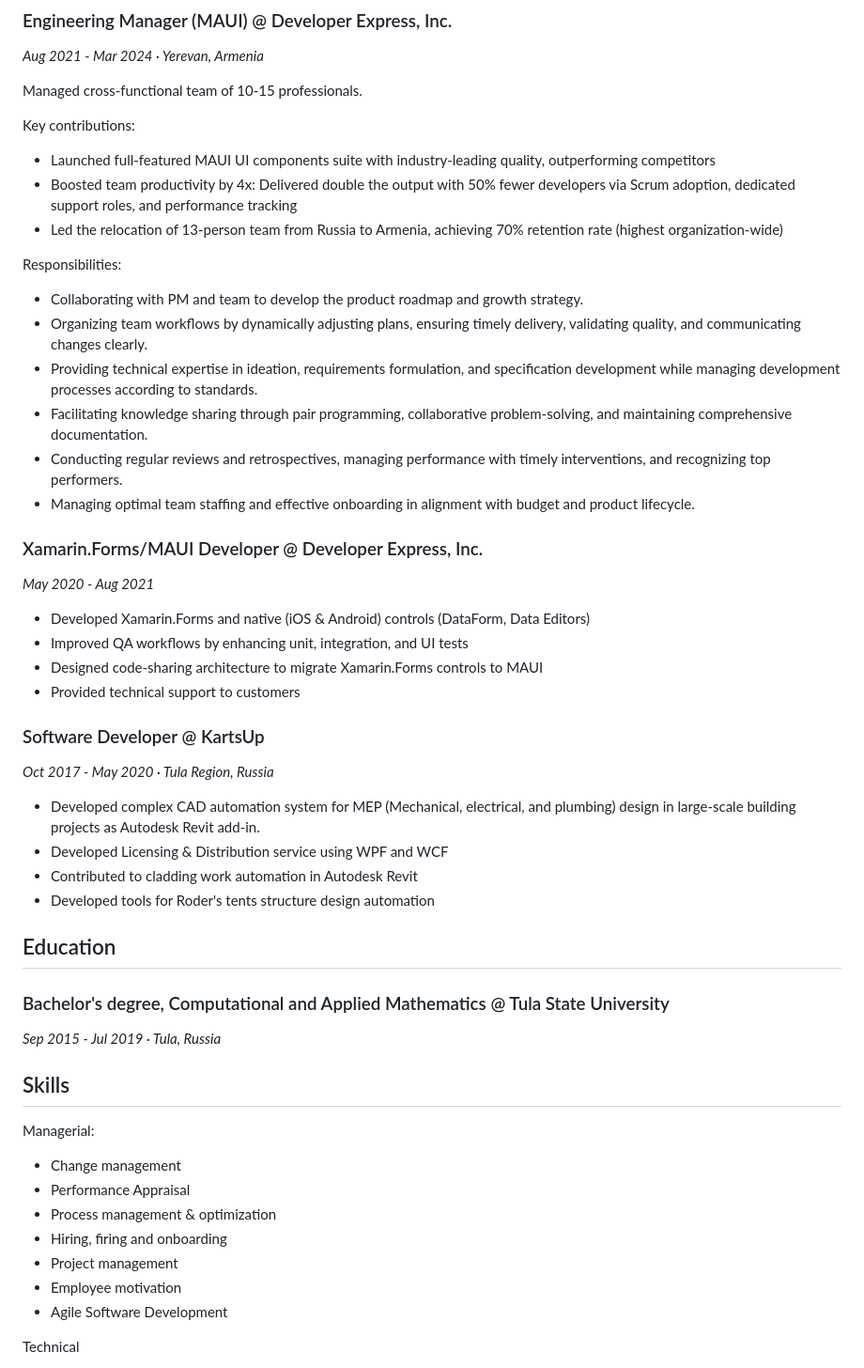
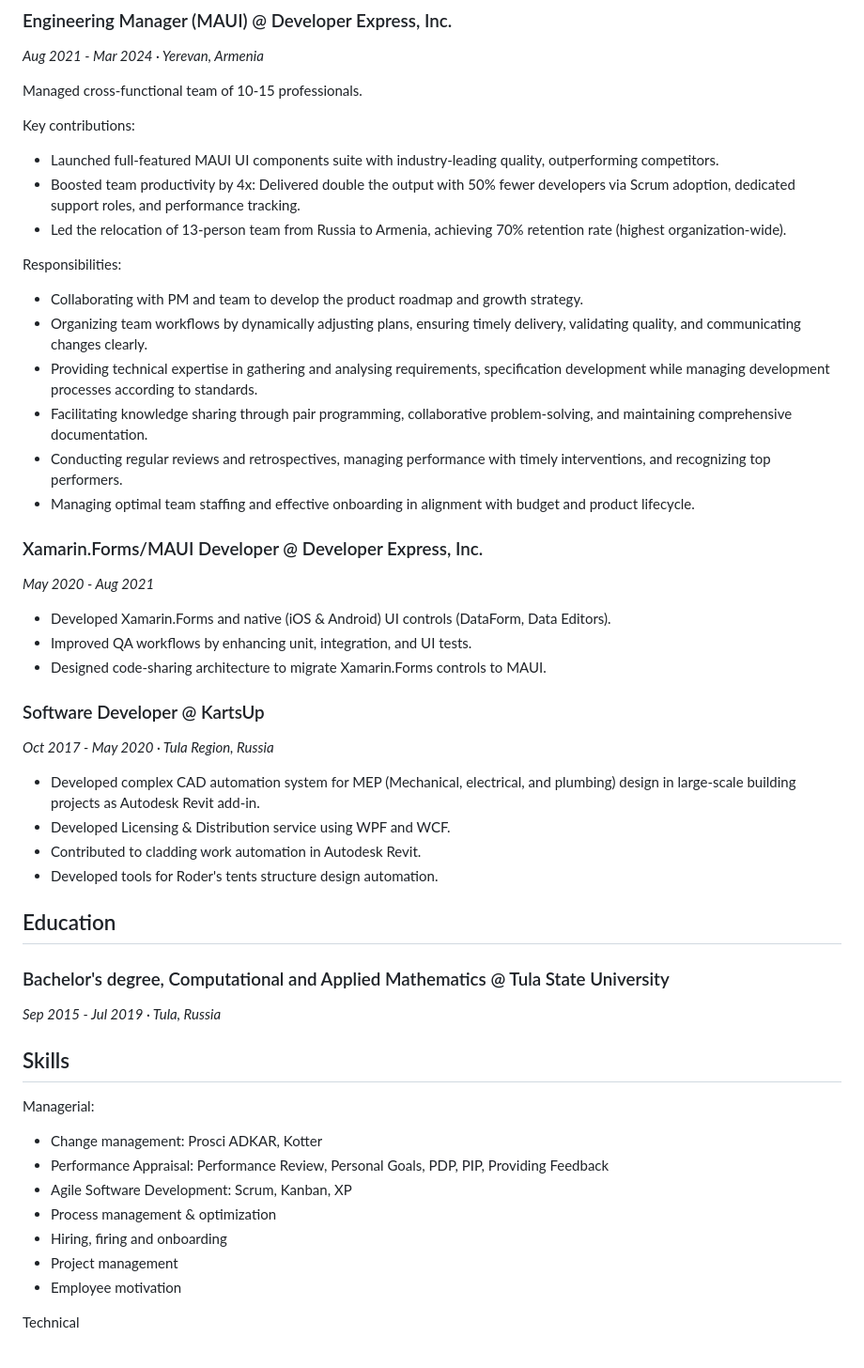
Before and after one commit to AntonKosenkoDX/AntonKosenkoDX.github.io, a Markdown page: cv.md, the part around one of its changes. Shown at 94% size. GitHub-like rendering.

```diff
--- a/cv.md
+++ b/cv.md
@@ -63,14 +63,14 @@ Responsibilities:
 Managed cross-functional team of 10-15 professionals.
 
 Key contributions:
-- Launched full-featured MAUI UI components suite with industry-leading quality, outperforming competitors
-- Boosted team productivity by 4x: Delivered double the output with 50% fewer developers via Scrum adoption, dedicated support roles, and performance tracking
-- Led the relocation of 13-person team from Russia to Armenia, achieving 70% retention rate (highest organization-wide)
+- Launched full-featured MAUI UI components suite with industry-leading quality, outperforming competitors.
+- Boosted team productivity by 4x: Delivered double the output with 50% fewer developers via Scrum adoption, dedicated support roles, and performance tracking.
+- Led the relocation of 13-person team from Russia to Armenia, achieving 70% retention rate (highest organization-wide).
 
 Responsibilities:
 - Collaborating with PM and team to develop the product roadmap and growth strategy.
 - Organizing team workflows by dynamically adjusting plans, ensuring timely delivery, validating quality, and communicating changes clearly.
-- Providing technical expertise in ideation, requirements formulation, and specification development while managing development processes according to standards.
+- Providing technical expertise in gathering and analysing requirements, specification development while managing development processes according to standards.
 - Facilitating knowledge sharing through pair programming, collaborative problem-solving, and maintaining comprehensive documentation.
 - Conducting regular reviews and retrospectives, managing performance with timely interventions, and recognizing top performers.
 - Managing optimal team staffing and effective onboarding in alignment with budget and product lifecycle.
@@ -78,18 +78,17 @@ Responsibilities:
 ### Xamarin.Forms/MAUI Developer @ Developer Express, Inc.
 *May 2020 - Aug 2021*
 
-- Developed Xamarin.Forms and native (iOS & Android) controls (DataForm, Data Editors)
-- Improved QA workflows by enhancing unit, integration, and UI tests
-- Designed code-sharing architecture to migrate Xamarin.Forms controls to MAUI
-- Provided technical support to customers
+- Developed Xamarin.Forms and native (iOS & Android) UI controls (DataForm, Data Editors).
+- Improved QA workflows by enhancing unit, integration, and UI tests.
+- Designed code-sharing architecture to migrate Xamarin.Forms controls to MAUI.
 
 ### Software Developer @ KartsUp
 *Oct 2017 - May 2020 · Tula Region, Russia*
 
 - Developed complex CAD automation system for MEP (Mechanical, electrical, and plumbing) design in large-scale building projects as Autodesk Revit add-in.
-- Developed Licensing & Distribution service using WPF and WCF
-- Contributed to cladding work automation in Autodesk Revit
-- Developed tools for Roder's tents structure design automation
+- Developed Licensing & Distribution service using WPF and WCF.
+- Contributed to cladding work automation in Autodesk Revit.
+- Developed tools for Roder's tents structure design automation.
 
 ## Education
 
@@ -98,13 +97,13 @@ Responsibilities:
 
 ## Skills
 Managerial:
-- Change management
-- Performance Appraisal
+- Change management: Prosci ADKAR, Kotter
+- Performance Appraisal: Performance Review, Personal Goals, PDP, PIP, Providing Feedback
+- Agile Software Development: Scrum, Kanban, XP
 - Process management & optimization
 - Hiring, firing and onboarding
 - Project management
 - Employee motivation
-- Agile Software Development
 
 Technical
 - Primary stack: .NET/C#
```
Also changed, not shown: other parts of cv.md (+9 -9 lines).
